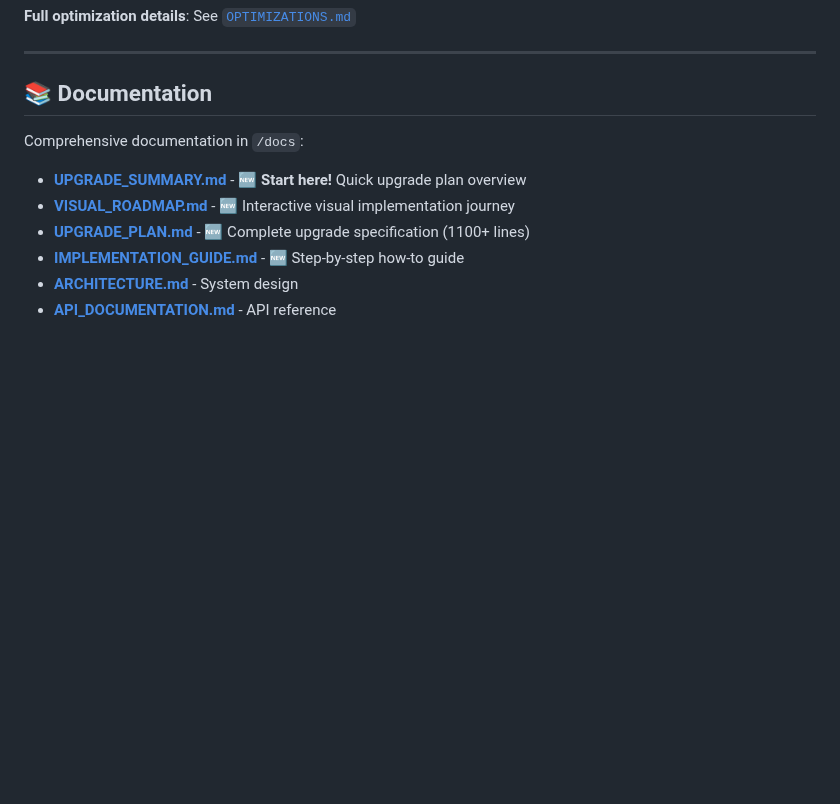
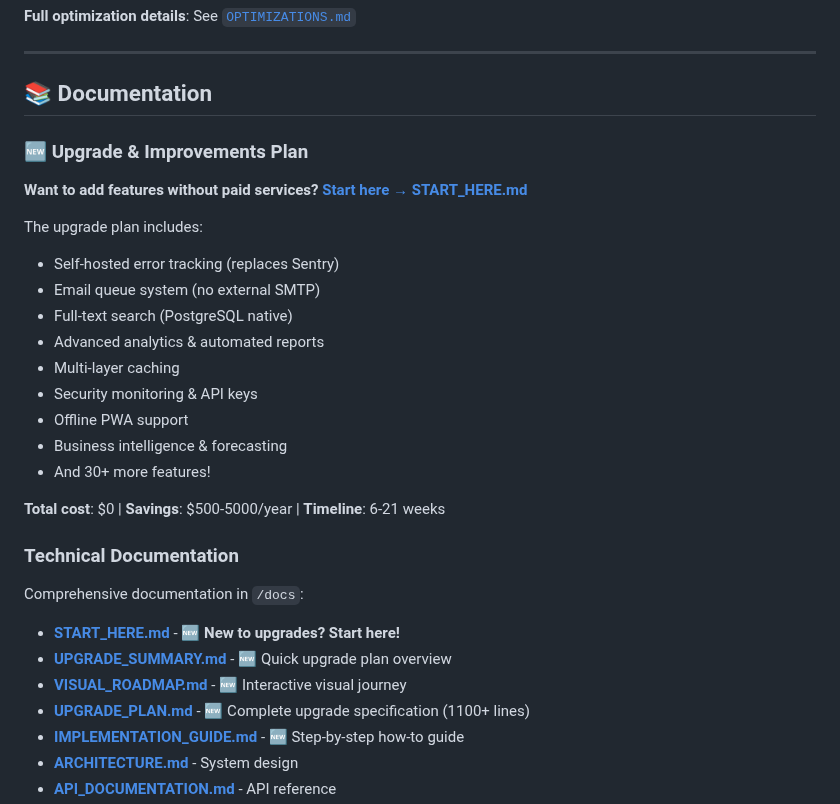
Before and after one commit to SmokeHound/joshburt.com.au, a Markdown page: README.md, the part around the change. Drawn GitHub-style; blank space fills up the shorter version.

Commit message:
Add START_HERE guide and update documentation index
Co-authored-by: SmokeHound <23314326+SmokeHound@users.noreply.github.com>

```diff
--- a/README.md
+++ b/README.md
@@ -369,10 +369,30 @@ git push origin main
 
 ## 📚 Documentation
 
+### 🆕 Upgrade & Improvements Plan
+
+**Want to add features without paid services?** [**Start here → START_HERE.md**](START_HERE.md)
+
+The upgrade plan includes:
+- Self-hosted error tracking (replaces Sentry)
+- Email queue system (no external SMTP)
+- Full-text search (PostgreSQL native)
+- Advanced analytics & automated reports
+- Multi-layer caching
+- Security monitoring & API keys
+- Offline PWA support
+- Business intelligence & forecasting
+- And 30+ more features!
+
+**Total cost**: $0 | **Savings**: $500-5000/year | **Timeline**: 6-21 weeks
+
+### Technical Documentation
+
 Comprehensive documentation in `/docs`:
 
-- **[UPGRADE_SUMMARY.md](UPGRADE_SUMMARY.md)** - 🆕 **Start here!** Quick upgrade plan overview
-- **[VISUAL_ROADMAP.md](VISUAL_ROADMAP.md)** - 🆕 Interactive visual implementation journey
+- **[START_HERE.md](START_HERE.md)** - 🆕 **New to upgrades? Start here!**
+- **[UPGRADE_SUMMARY.md](UPGRADE_SUMMARY.md)** - 🆕 Quick upgrade plan overview
+- **[VISUAL_ROADMAP.md](VISUAL_ROADMAP.md)** - 🆕 Interactive visual journey
 - **[UPGRADE_PLAN.md](UPGRADE_PLAN.md)** - 🆕 Complete upgrade specification (1100+ lines)
 - **[IMPLEMENTATION_GUIDE.md](IMPLEMENTATION_GUIDE.md)** - 🆕 Step-by-step how-to guide
 - **[ARCHITECTURE.md](docs/ARCHITECTURE.md)** - System design
```
Also changed, not shown: DOCS_INDEX.md (+19 -5 lines), START_HERE.md (added, +225 -0 lines).
